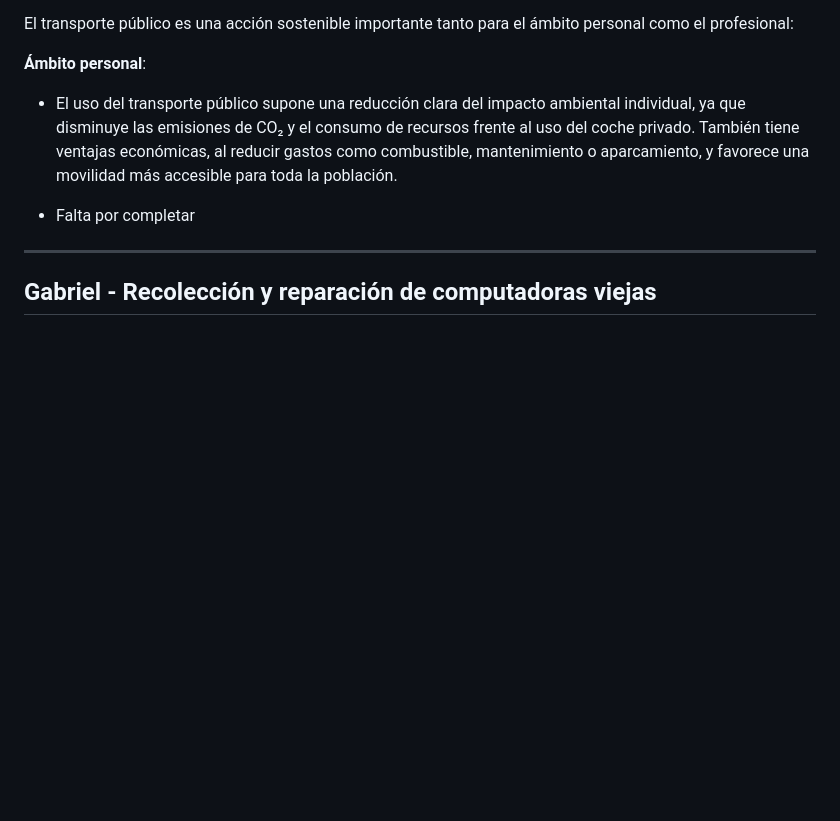
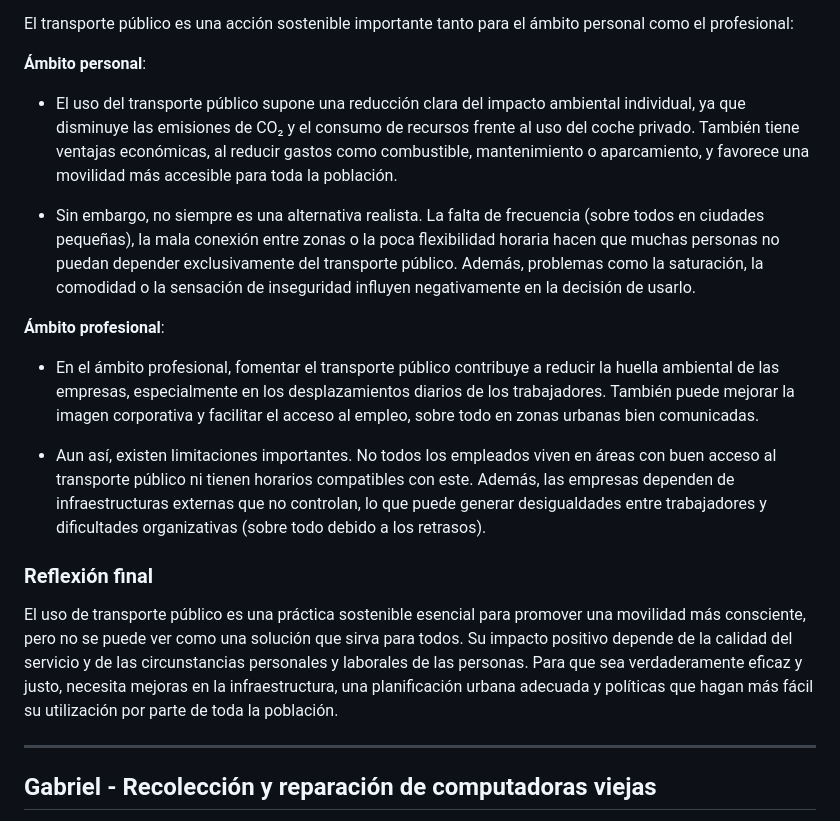
Before and after one commit to Vixlol/Trabajo_Sostenibilidad, a Markdown page: AccionesSostenibles.md, the part around the change. Drawn GitHub-style; blank space fills up the shorter version.

Commit message:
Accion Sostenible Avance

```diff
--- a/AccionesSostenibles.md
+++ b/AccionesSostenibles.md
@@ -27,7 +27,15 @@ El transporte público es una acción sostenible importante tanto para el ámbit
 **Ámbito personal**:
 - El uso del transporte público supone una reducción clara del impacto ambiental individual, ya que disminuye las emisiones de CO₂ y el consumo de recursos frente al uso del coche privado. También tiene ventajas económicas, al reducir gastos como combustible, mantenimiento o aparcamiento, y favorece una movilidad más accesible para toda la población.
 
-- Falta por completar
+- Sin embargo, no siempre es una alternativa realista. La falta de frecuencia (sobre todos en ciudades pequeñas), la mala conexión entre zonas o la poca flexibilidad horaria hacen que muchas personas no puedan depender exclusivamente del transporte público. Además, problemas como la saturación, la comodidad o la sensación de inseguridad influyen negativamente en la decisión de usarlo.
+
+**Ámbito profesional**:
+- En el ámbito profesional, fomentar el transporte público contribuye a reducir la huella ambiental de las empresas, especialmente en los desplazamientos diarios de los trabajadores. También puede mejorar la imagen corporativa y facilitar el acceso al empleo, sobre todo en zonas urbanas bien comunicadas.
+
+- Aun así, existen limitaciones importantes. No todos los empleados viven en áreas con buen acceso al transporte público ni tienen horarios compatibles con este. Además, las empresas dependen de infraestructuras externas que no controlan, lo que puede generar desigualdades entre trabajadores y dificultades organizativas (sobre todo debido a los retrasos).
+
+### Reflexión final
+El uso de transporte público es una práctica sostenible esencial para promover una movilidad más consciente, pero no se puede ver como una solución que sirva para todos. Su impacto positivo depende de la calidad del servicio y de las circunstancias personales y laborales de las personas. Para que sea verdaderamente eficaz y justo, necesita mejoras en la infraestructura, una planificación urbana adecuada y políticas que hagan más fácil su utilización por parte de toda la población.
 
 ---
 
```
Also changed, not shown: SectorInformatica.md (+3 -1 lines), El_sector_IT_economia.jpg (added).
